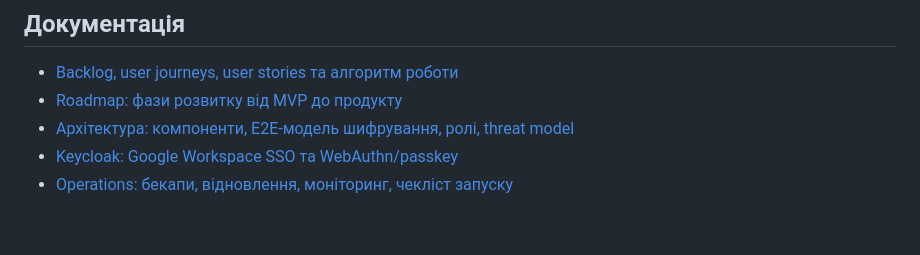
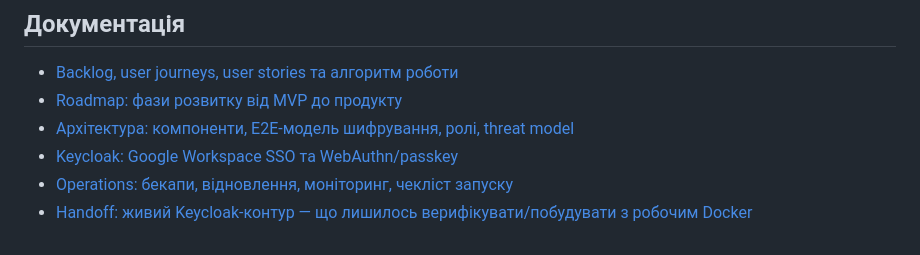
Before and after one commit to denys767/kse-pm_password_manager, a Markdown page: README.md, the part around the change. Drawn GitHub-style.

```diff
--- a/README.md
+++ b/README.md
@@ -72,3 +72,4 @@ Frontend збирається автоматично під час `mvn package`
 - [Архітектура: компоненти, E2E-модель шифрування, ролі, threat model](docs/ARCHITECTURE.md)
 - [Keycloak: Google Workspace SSO та WebAuthn/passkey](docs/KEYCLOAK.md)
 - [Operations: бекапи, відновлення, моніторинг, чекліст запуску](docs/OPERATIONS.md)
+- [Handoff: живий Keycloak-контур — що лишилось верифікувати/побудувати з робочим Docker](docs/HANDOFF_LIVE_KEYCLOAK.md)
```
Also changed, not shown: docs/HANDOFF_LIVE_KEYCLOAK.md (added, +154 -0 lines).
